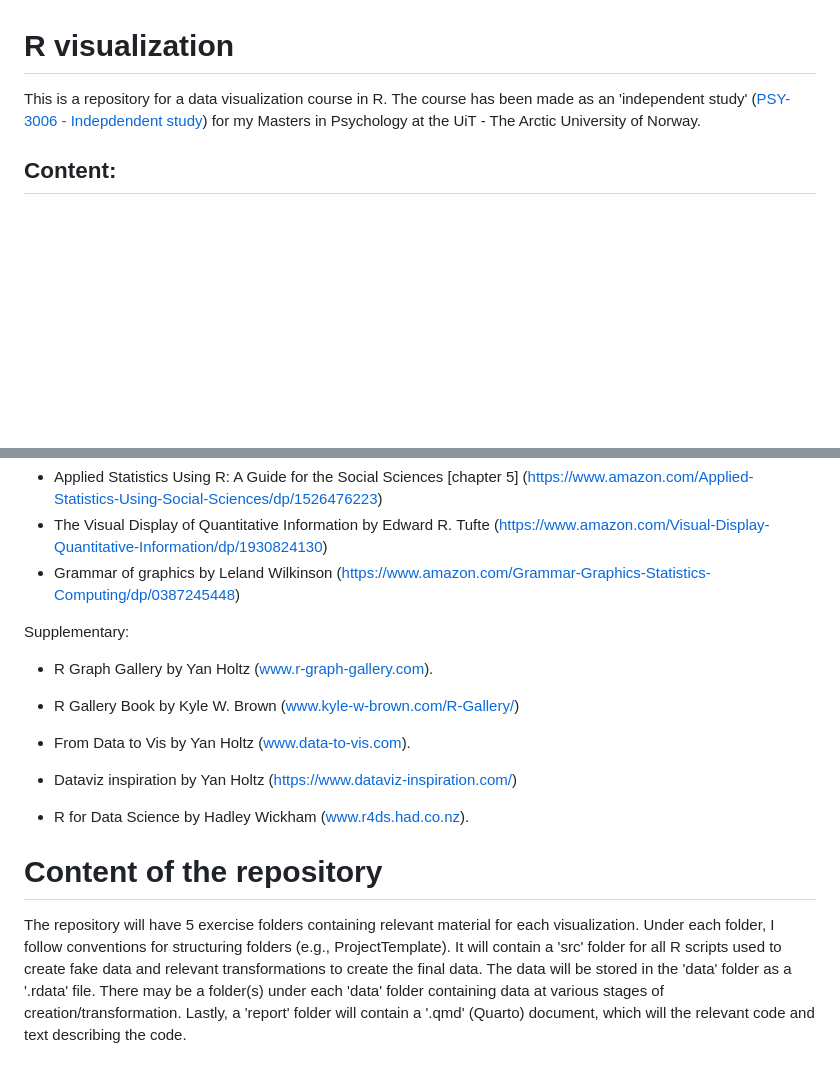
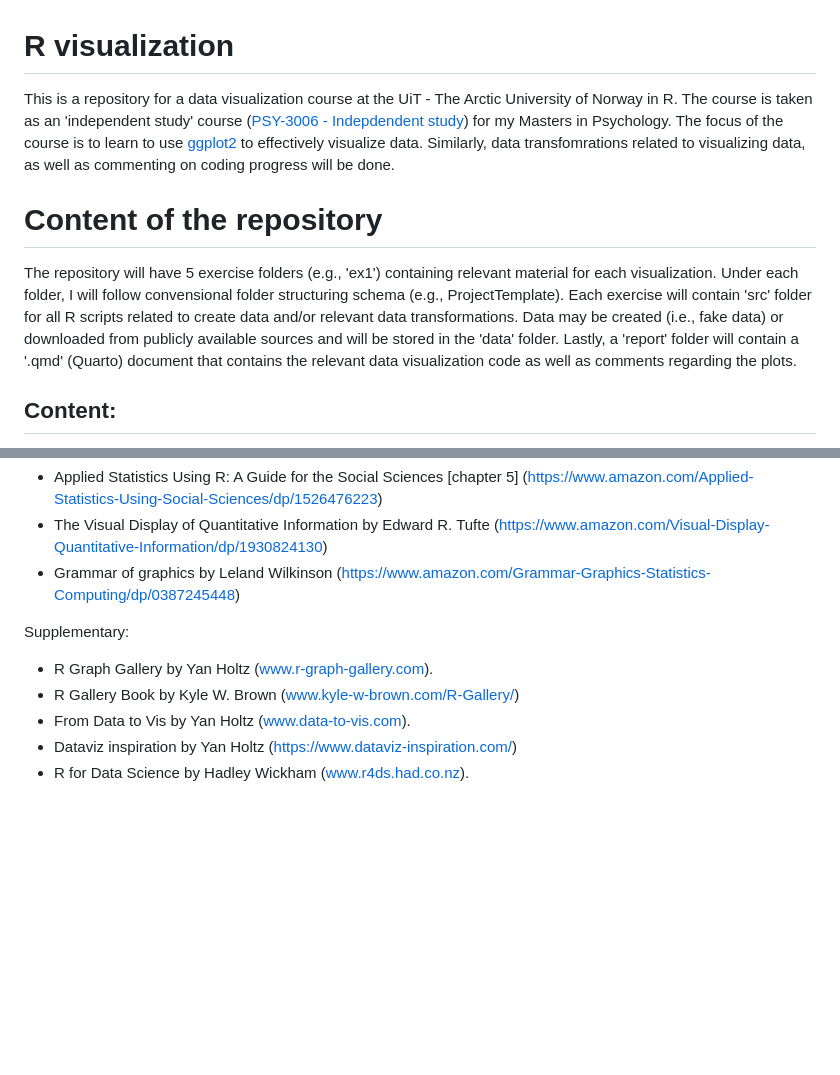
Before and after one commit to a-asen/PSY-3006-Visualization, a Markdown page: README.md, 2 parts joined by grey strips. Rendered like a GitHub page; blank space fills up the shorter version.

Commit message:
Update README.md
restructure & reformulate

```diff
--- a/README.md
+++ b/README.md
@@ -1,6 +1,10 @@
 # R visualization
 
-This is a repository for a data visualization course in R. The course has been made as an 'independent study' ([PSY-3006 - Indepdendent study](https://en.uit.no/education/courses/course?p_document_id=805702&semester=H)) for my Masters in Psychology at the UiT - The Arctic University of Norway.
+This is a repository for a data visualization course at the UiT - The Arctic University of Norway in R. The course is taken as an 'independent study' course ([PSY-3006 - Indepdendent study](https://en.uit.no/education/courses/course?p_document_id=805702&semester=H)) for my Masters in Psychology. The focus of the course is to learn to use [ggplot2](https://ggplot2.tidyverse.org/) to effectively visualize data. Similarly, data transfomrations related to visualizing data, as well as commenting on coding progress will be done.
+
+# Content of the repository
+
+The repository will have 5 exercise folders (e.g., 'ex1') containing relevant material for each visualization. Under each folder, I will follow convensional folder structuring schema (e.g., ProjectTemplate). Each exercise will contain 'src' folder for all R scripts related to create data and/or relevant data transformations. Data may be created (i.e., fake data) or downloaded from publicly available sources and will be stored in the 'data' folder. Lastly, a 'report' folder will contain a '.qmd' (Quarto) document that contains the relevant data visualization code as well as comments regarding the plots.
 
 ## Content:
 
@@ -40,15 +44,7 @@ Having attended the course and completed the exam, the students will obtain the
 Supplementary:
 
 -   R Graph Gallery by Yan Holtz (www.r-graph-gallery.com).
-
 -   R Gallery Book by Kyle W. Brown (www.kyle-w-brown.com/R-Gallery/)
-
 -   From Data to Vis by Yan Holtz (www.data-to-vis.com).
-
 -   Dataviz inspiration by Yan Holtz (<https://www.dataviz-inspiration.com/>)
-
 -   R for Data Science by Hadley Wickham (www.r4ds.had.co.nz).
-
-# Content of the repository
-
-The repository will have 5 exercise folders containing relevant material for each visualization. Under each folder, I follow conventions for structuring folders (e.g., ProjectTemplate). It will contain a 'src' folder for all R scripts used to create fake data and relevant transformations to create the final data. The data will be stored in the 'data' folder as a '.rdata' file. There may be a folder(s) under each 'data' folder containing data at various stages of creation/transformation. Lastly, a 'report' folder will contain a '.qmd' (Quarto) document, which will the relevant code and text describing the code.
```
